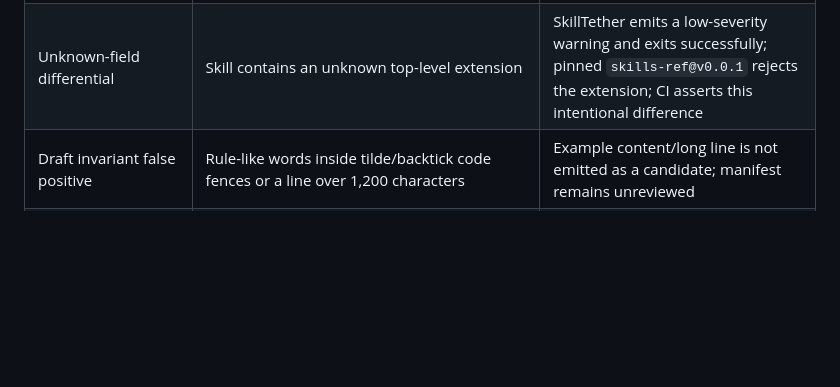
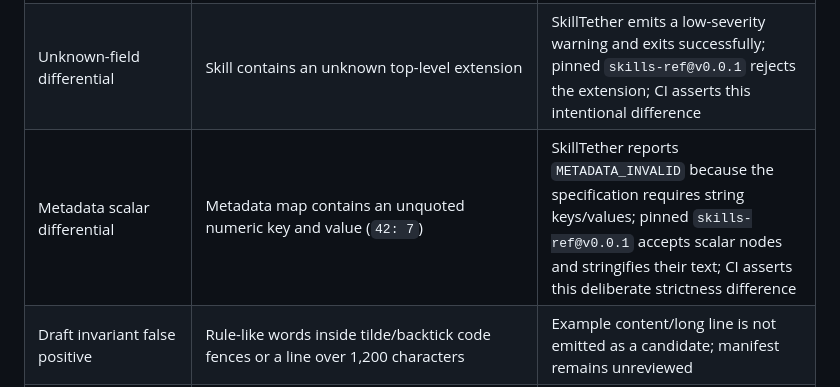
Before and after one commit to VireonNoctis/SkillTether, a Markdown page: docs/validation-matrix.md, the part around the change. Drawn GitHub-style; blank space fills up the shorter version.

Commit message:
docs: add metadata scalar reference differential case

```diff
--- a/docs/validation-matrix.md
+++ b/docs/validation-matrix.md
@@ -57,6 +57,7 @@ The last fully verified baseline before the current PR #7 extension is [run 4103
 | Unicode skill-name grammar | Lowercase Unicode alphanumeric identifiers, trimmed surrounding whitespace, canonical and compatibility-form NFKC spellings, uppercase Unicode, and invalid hyphen sequences | Accept valid Unicode identifiers and normalized directory equivalents without rewriting; reject uppercase and invalid separator forms |
 | Pinned reference differential | Valid 64-character Unicode/ASCII names and 1,024/500-character metadata boundaries; invalid 65-character names and 501-character compatibility; unknown extension field | Accept valid boundaries and reject invalid boundaries in both tools; record unknown-field handling as an intentional policy divergence (SkillTether warning/accept, pinned `skills-ref` reject) |
 | Unknown-field differential | Skill contains an unknown top-level extension | SkillTether emits a low-severity warning and exits successfully; pinned `skills-ref@v0.0.1` rejects the extension; CI asserts this intentional difference |
+| Metadata scalar differential | Metadata map contains an unquoted numeric key and value (`42: 7`) | SkillTether reports `METADATA_INVALID` because the specification requires string keys/values; pinned `skills-ref@v0.0.1` accepts scalar nodes and stringifies their text; CI asserts this deliberate strictness difference |
 | Draft invariant false positive | Rule-like words inside tilde/backtick code fences or a line over 1,200 characters | Example content/long line is not emitted as a candidate; manifest remains unreviewed |
 | Text resource encoding | Invalid UTF-8 in Markdown/script resource versus invalid bytes in `.bin` asset | Expected text/script suffix reports an encoding finding; binary asset is not called malformed text |
 | Manifest output race | Destination exists or appears during generation | Create-only publication refuses the destination and leaves it unchanged |
```
